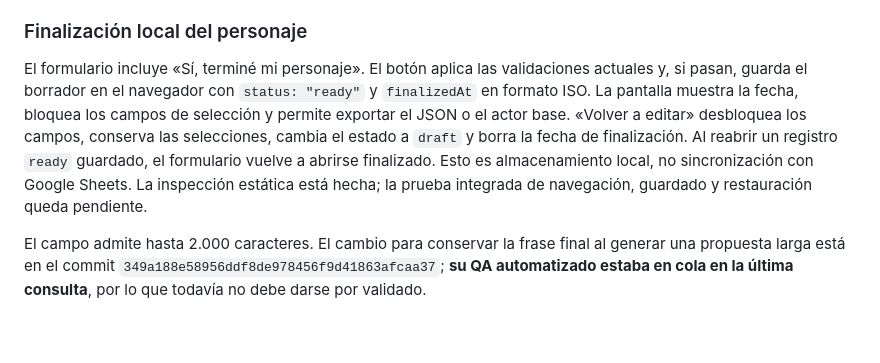
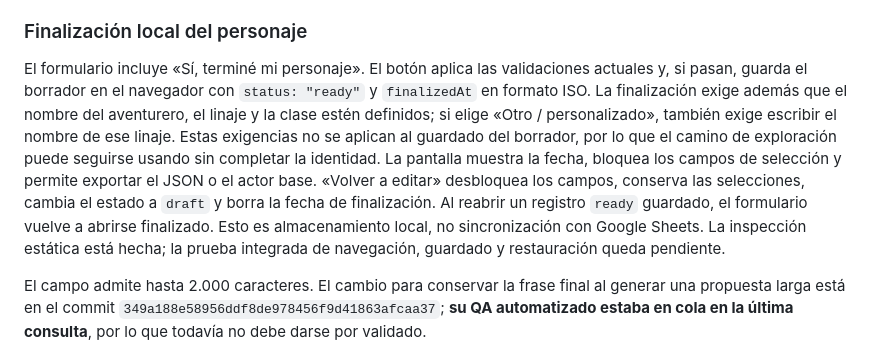
Before and after one commit to JRRGUILLE-bit/Foundry, a Markdown page: docs/creator-personarum-campaign-audit.md, the part around the change. Rendered like a GitHub page; blank space fills up the shorter version.

Commit message:
Document required character identity at finalization

```diff
--- a/docs/creator-personarum-campaign-audit.md
+++ b/docs/creator-personarum-campaign-audit.md
@@ -49,7 +49,7 @@ La validación específica del linaje «Otro / personalizado» ahora se ejecuta
 
 ### Finalización local del personaje
 
-El formulario incluye «Sí, terminé mi personaje». El botón aplica las validaciones actuales y, si pasan, guarda el borrador en el navegador con `status: "ready"` y `finalizedAt` en formato ISO. La pantalla muestra la fecha, bloquea los campos de selección y permite exportar el JSON o el actor base. «Volver a editar» desbloquea los campos, conserva las selecciones, cambia el estado a `draft` y borra la fecha de finalización. Al reabrir un registro `ready` guardado, el formulario vuelve a abrirse finalizado. Esto es almacenamiento local, no sincronización con Google Sheets. La inspección estática está hecha; la prueba integrada de navegación, guardado y restauración queda pendiente.
+El formulario incluye «Sí, terminé mi personaje». El botón aplica las validaciones actuales y, si pasan, guarda el borrador en el navegador con `status: "ready"` y `finalizedAt` en formato ISO. La finalización exige además que el nombre del aventurero, el linaje y la clase estén definidos; si elige «Otro / personalizado», también exige escribir el nombre de ese linaje. Estas exigencias no se aplican al guardado del borrador, por lo que el camino de exploración puede seguirse usando sin completar la identidad. La pantalla muestra la fecha, bloquea los campos de selección y permite exportar el JSON o el actor base. «Volver a editar» desbloquea los campos, conserva las selecciones, cambia el estado a `draft` y borra la fecha de finalización. Al reabrir un registro `ready` guardado, el formulario vuelve a abrirse finalizado. Esto es almacenamiento local, no sincronización con Google Sheets. La inspección estática está hecha; la prueba integrada de navegación, guardado y restauración queda pendiente.
 
 El campo admite hasta 2.000 caracteres. El cambio para conservar la frase final al generar una propuesta larga está en el commit `349a188e58956ddf8de978456f9d41863afcaa37`; **su QA automatizado estaba en cola en la última consulta**, por lo que todavía no debe darse por validado.
 
```
